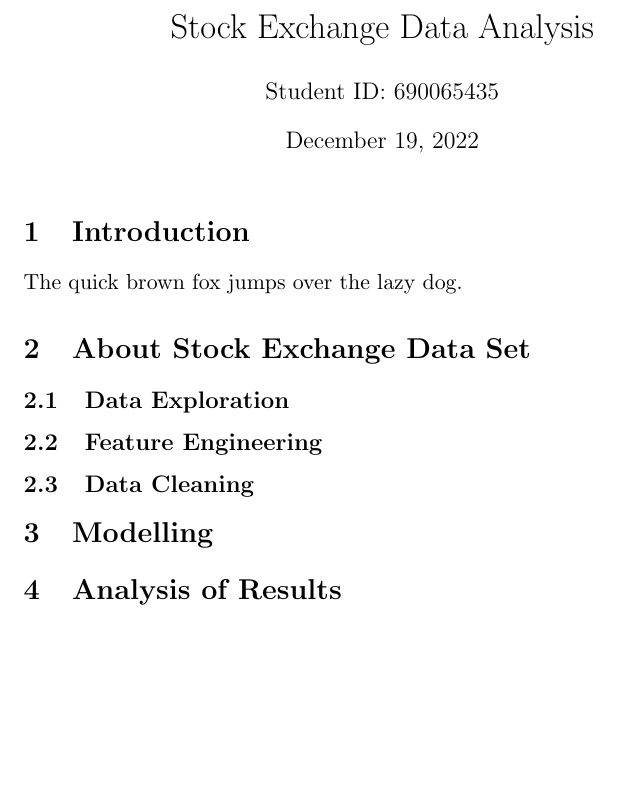
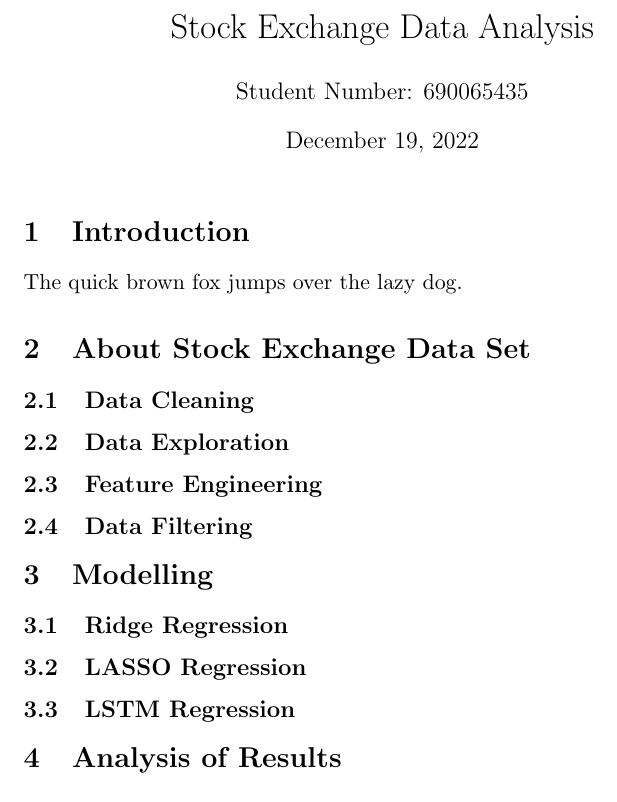
Before and after one commit to IsaacCheng9/stock-exchange-analysis, a LaTeX document (docs/main.tex): part of the page, cut so that both start at the same text, the shorter picture padded with empty space. Compiled offline with pdfLaTeX.

Commit message:
Update subsections

```diff
--- a/docs/main.tex
+++ b/docs/main.tex
@@ -2,7 +2,7 @@
 \begin{document}
 
 \title{Stock Exchange Data Analysis}
-\author{Student ID: 690065435}
+\author{Student Number: 690065435}
 \maketitle
 
 \section{Introduction}
@@ -10,13 +10,21 @@ The quick brown fox jumps over the lazy dog.
 
 \section{About Stock Exchange Data Set}
 
+\subsection{Data Cleaning}
+
 \subsection{Data Exploration}
 
 \subsection{Feature Engineering}
 
-\subsection{Data Cleaning}
+\subsection{Data Filtering}
 
 \section{Modelling}
+
+\subsection{Ridge Regression}
+
+\subsection{LASSO Regression}
+
+\subsection{LSTM Regression}
 
 \section{Analysis of Results}
 
```
Also changed, not shown: docs/main.pdf.
